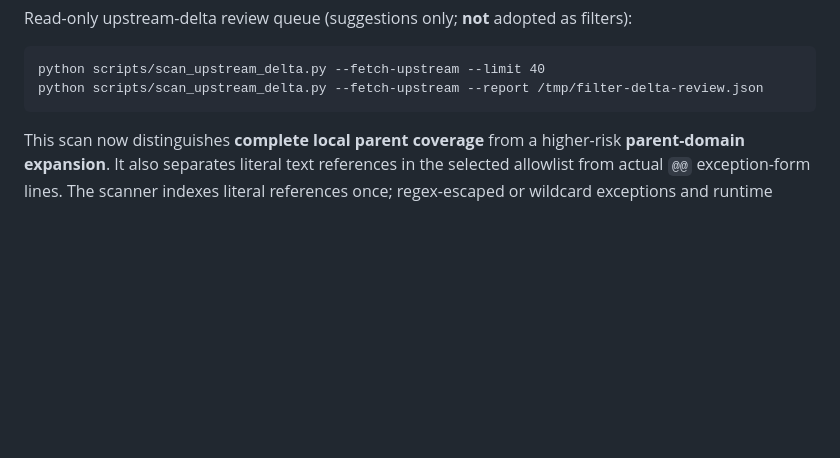
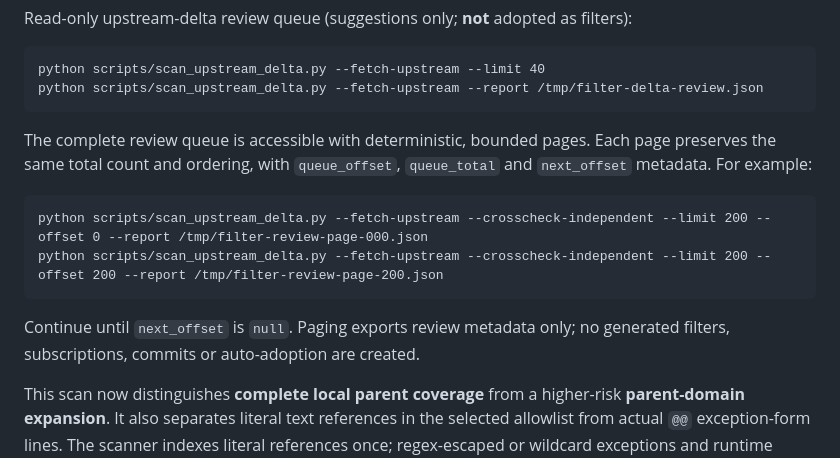
Before and after one commit to r20942097-hue/s, a Markdown page: docs/FILTER_CANDIDATE_AUDIT.md, the part around the change. Drawn GitHub-style; blank space fills up the shorter version.

Commit message:
docs(filters): paginated, read-only review queue traversal

```diff
--- a/docs/FILTER_CANDIDATE_AUDIT.md
+++ b/docs/FILTER_CANDIDATE_AUDIT.md
@@ -32,6 +32,13 @@ Read-only upstream-delta review queue (suggestions only; **not** adopted as filt
 
     python scripts/scan_upstream_delta.py --fetch-upstream --limit 40
     python scripts/scan_upstream_delta.py --fetch-upstream --report /tmp/filter-delta-review.json
+
+The complete review queue is accessible with deterministic, bounded pages. Each page preserves the same total count and ordering, with `queue_offset`, `queue_total` and `next_offset` metadata. For example:
+
+    python scripts/scan_upstream_delta.py --fetch-upstream --crosscheck-independent --limit 200 --offset 0 --report /tmp/filter-review-page-000.json
+    python scripts/scan_upstream_delta.py --fetch-upstream --crosscheck-independent --limit 200 --offset 200 --report /tmp/filter-review-page-200.json
+
+Continue until `next_offset` is `null`. Paging exports review metadata only; no generated filters, subscriptions, commits or auto-adoption are created.
 
 This scan now distinguishes **complete local parent coverage** from a higher-risk **parent-domain expansion**. It also separates literal text references in the selected allowlist from actual `@@` exception-form lines. The scanner indexes literal references once; regex-escaped or wildcard exceptions and runtime matching are not modeled. The output is a review queue, not a ranked list of proven-safe filters.
 
```
